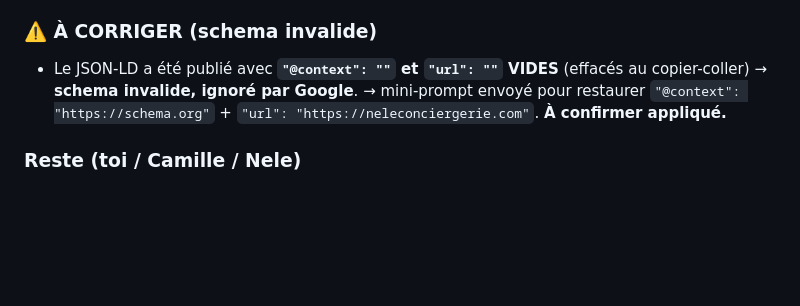
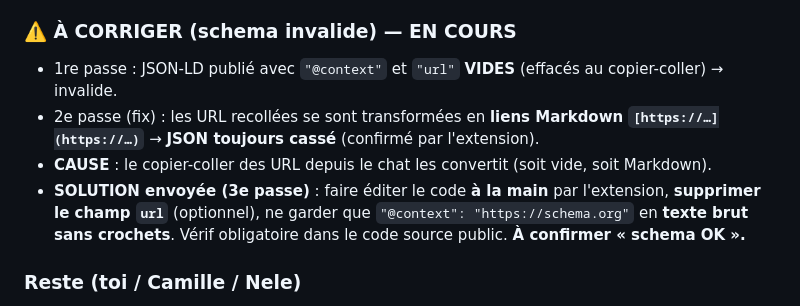
Before and after one commit to xSARRASx/site-seb-, a Markdown page: docs/neleconciergerie-audit.md, the part around the change. GitHub-like rendering; blank space fills up the shorter version.

Commit message:
Nele: schema encore casse (URL->Markdown au copier-coller), 3e passe = edition manuelle + suppression champ url

```diff
--- a/docs/neleconciergerie-audit.md
+++ b/docs/neleconciergerie-audit.md
@@ -155,8 +155,11 @@ NE touche PAS aux 4 badges langues (FRANÇAIS/NEDERLANDS/ENGLISH/ESPAÑOL) de la
 - **Search Console + Site Kit** : connectés (martinmorebkk@gmail.com, sans Analytics) ; propriété https://neleconciergerie.com/ ; sitemap `sitemap_index.xml` = « Opération effectuée » (0 page découverte au contrôle = normal, site récent) ; indexation demandée Accueil/Services/Contact/À propos.
 - **Vérif** : 0 « gestion » / 0 « gérer » ✔ ; aucun avis/chiffre inventé (4,9/5, 20+, 5 ans conservés) ; aucun réseau ; Theme Builder + Polylang non touchés ✔.
 
-### ⚠️ À CORRIGER (schema invalide)
-- Le JSON-LD a été publié avec **`"@context": ""` et `"url": ""` VIDES** (effacés au copier-coller) → **schema invalide, ignoré par Google**. → mini-prompt envoyé pour restaurer `"@context": "https://schema.org"` + `"url": "https://neleconciergerie.com"`. **À confirmer appliqué.**
+### ⚠️ À CORRIGER (schema invalide) — EN COURS
+- 1re passe : JSON-LD publié avec `"@context"` et `"url"` **VIDES** (effacés au copier-coller) → invalide.
+- 2e passe (fix) : les URL recollées se sont transformées en **liens Markdown `[https://…](https://…)`** → **JSON toujours cassé** (confirmé par l'extension).
+- **CAUSE** : le copier-coller des URL depuis le chat les convertit (soit vide, soit Markdown).
+- **SOLUTION envoyée (3e passe)** : faire éditer le code **à la main** par l'extension, **supprimer le champ `url`** (optionnel), ne garder que `"@context": "https://schema.org"` en **texte brut sans crochets**. Vérif obligatoire dans le code source public. **À confirmer « schema OK ».**
 
 ### Reste (toi / Camille / Nele)
 - Confirmer le **fix schema** ci-dessus.
```
